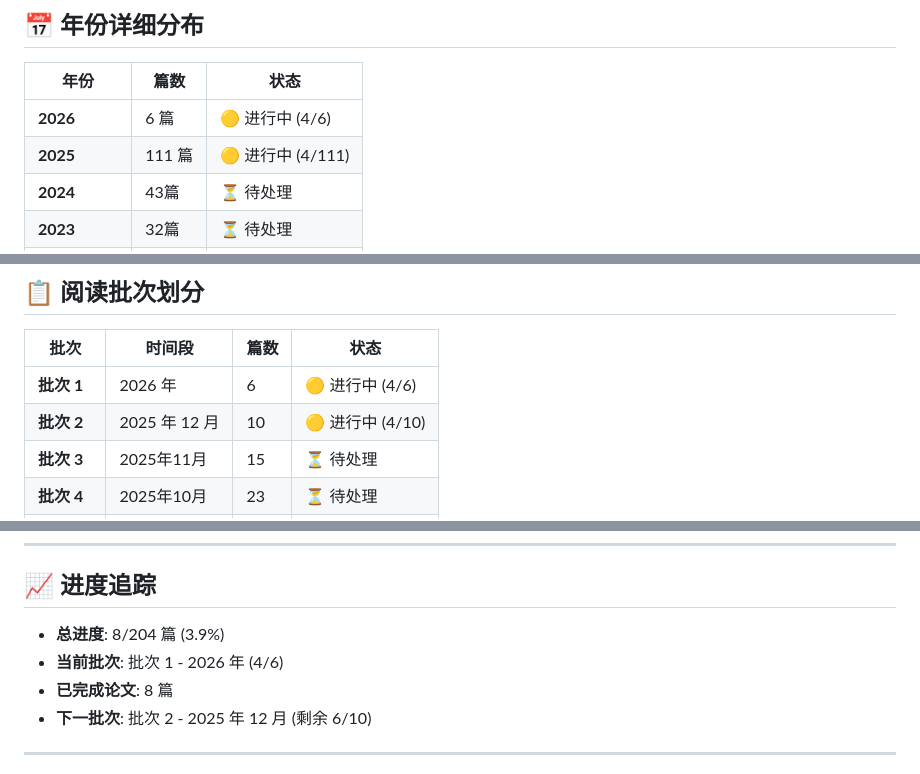
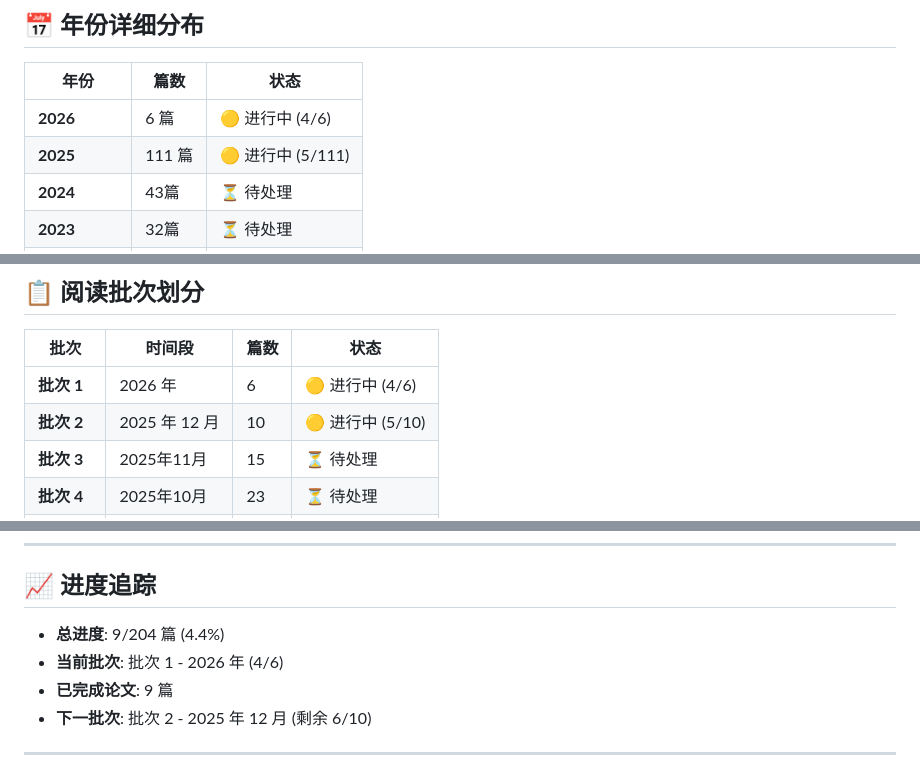
Before and after one commit to Haiyoung/AgentMemoryAtlas, a Markdown page: READING_PLAN.md, 3 parts joined by grey strips. Drawn GitHub-style.

Commit message:
更新阅读进度：9/204 篇 (4.4%)
- WorldMM 论文完成 (2025-12, 第 5 篇)
- 批次 2 进度：5/10
- 总进度：9/204 (4.4%)

```diff
--- a/READING_PLAN.md
+++ b/READING_PLAN.md
@@ -13,7 +13,7 @@
 | 年份 | 篇数 | 状态 |
 |------|------|------|
 | **2026** | 6 篇 | 🟡 进行中 (4/6) |
-| **2025** | 111 篇 | 🟡 进行中 (4/111) |
+| **2025** | 111 篇 | 🟡 进行中 (5/111) |
 | **2024** | 43篇 | ⏳ 待处理 |
 | **2023** | 32篇 | ⏳ 待处理 |
 | **2020-2022** | 6篇 | ⏳ 待处理 |
@@ -36,7 +36,7 @@
 | 批次 | 时间段 | 篇数 | 状态 |
 |------|--------|------|------|
 | **批次 1** | 2026 年 | 6 | 🟡 进行中 (4/6) |
-| **批次 2** | 2025 年 12 月 | 10 | 🟡 进行中 (4/10) |
+| **批次 2** | 2025 年 12 月 | 10 | 🟡 进行中 (5/10) |
 | **批次 3** | 2025年11月 | 15 | ⏳ 待处理 |
 | **批次 4** | 2025年10月 | 23 | ⏳ 待处理 |
 | **批次 5** | 2025年9月 | 14 | ⏳ 待处理 |
@@ -202,9 +202,9 @@ site/
 
 ## 📈 进度追踪
 
-- **总进度**: 8/204 篇 (3.9%)
+- **总进度**: 9/204 篇 (4.4%)
 - **当前批次**: 批次 1 - 2026 年 (4/6)
-- **已完成论文**: 8 篇
+- **已完成论文**: 9 篇
 - **下一批次**: 批次 2 - 2025 年 12 月 (剩余 6/10)
 
 ---
```
